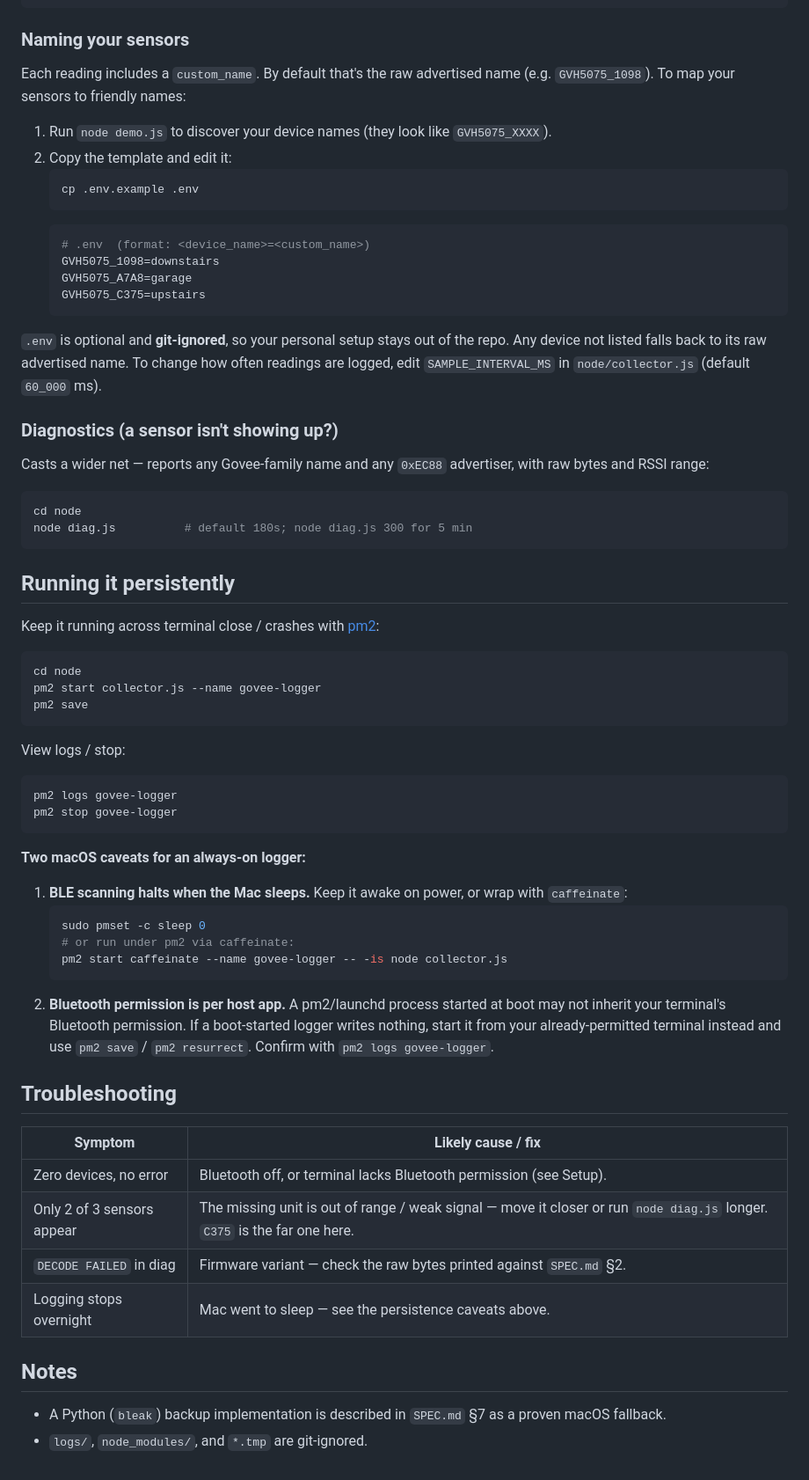
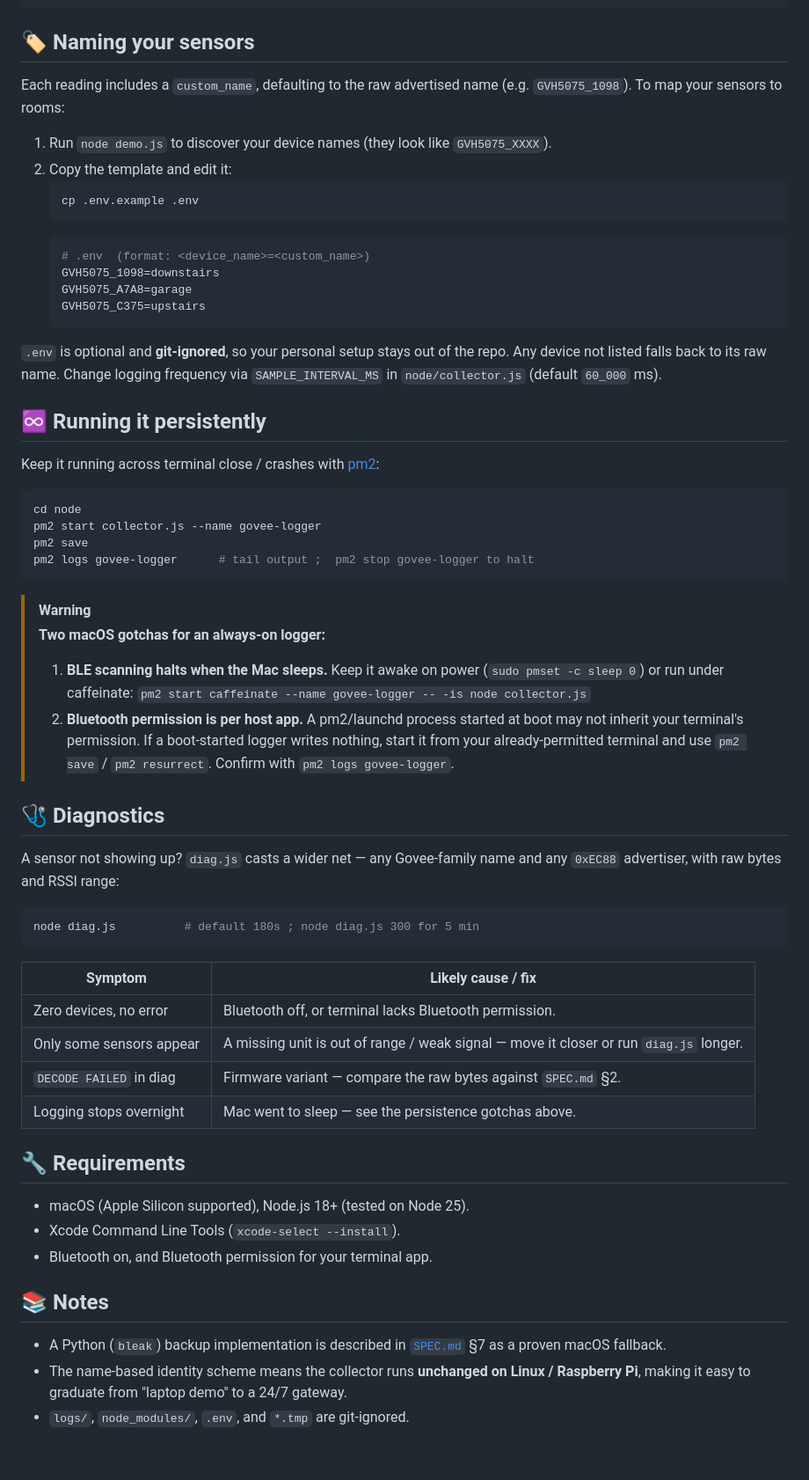
Before and after one commit to tamaker/govee-h5075-logger, a Markdown page: README.md, the part around one of its changes. Shown at 88% size. Drawn GitHub-style.

Commit message:
Polish README with ASCII banner, badges, and feature highlights
Co-Authored-By: Claude Opus 4.8 (1M context) <noreply@anthropic.com>

````diff
--- a/README.md
+++ b/README.md
@@ -82,9 +121,9 @@ Output goes to `logs/readings-<local-date>.json`, e.g. `logs/readings-2026-06-25
 }
 ```
 
-### Naming your sensors
+## 🏷️ Naming your sensors
 
-Each reading includes a `custom_name`. By default that's the raw advertised name (e.g. `GVH5075_1098`). To map your sensors to friendly names:
+Each reading includes a `custom_name`, defaulting to the raw advertised name (e.g. `GVH5075_1098`). To map your sensors to rooms:
 
 1. Run `node demo.js` to discover your device names (they look like `GVH5075_XXXX`).
 2. Copy the template and edit it:
@@ -98,18 +137,9 @@ Each reading includes a `custom_name`. By default that's the raw advertised name
    GVH5075_C375=upstairs
    ```
 
-`.env` is optional and **git-ignored**, so your personal setup stays out of the repo. Any device not listed falls back to its raw advertised name. To change how often readings are logged, edit `SAMPLE_INTERVAL_MS` in `node/collector.js` (default `60_000` ms).
+`.env` is optional and **git-ignored**, so your personal setup stays out of the repo. Any device not listed falls back to its raw name. Change logging frequency via `SAMPLE_INTERVAL_MS` in `node/collector.js` (default `60_000` ms).
 
-### Diagnostics (a sensor isn't showing up?)
-
-Casts a wider net — reports any Govee-family name and any `0xEC88` advertiser, with raw bytes and RSSI range:
-
-```bash
-cd node
-node diag.js          # default 180s; node diag.js 300 for 5 min
-```
-
-## Running it persistently
+## ♾️ Running it persistently
 
 Keep it running across terminal close / crashes with [pm2](https://pm2.keymetrics.io/):
 
@@ -117,35 +147,42 @@ Keep it running across terminal close / crashes with [pm2](https://pm2.keymetric
 cd node
 pm2 start collector.js --name govee-logger
 pm2 save
+pm2 logs govee-logger      # tail output ;  pm2 stop govee-logger to halt
 ```
 
-View logs / stop:
+> [!WARNING]
+> **Two macOS gotchas for an always-on logger:**
+> 1. **BLE scanning halts when the Mac sleeps.** Keep it awake on power
+>    (`sudo pmset -c sleep 0`) or run under caffeinate:
+>    `pm2 start caffeinate --name govee-logger -- -is node collector.js`
+> 2. **Bluetooth permission is per host app.** A pm2/launchd process started at
+>    boot may not inherit your terminal's permission. If a boot-started logger
+>    writes nothing, start it from your already-permitted terminal and use
+>    `pm2 save` / `pm2 resurrect`. Confirm with `pm2 logs govee-logger`.
+
+## 🩺 Diagnostics
+
+A sensor not showing up? `diag.js` casts a wider net — any Govee-family name and any `0xEC88` advertiser, with raw bytes and RSSI range:
 
 ```bash
-pm2 logs govee-logger
-pm2 stop govee-logger
+node diag.js          # default 180s ; node diag.js 300 for 5 min
 ```
-
-**Two macOS caveats for an always-on logger:**
-
-1. **BLE scanning halts when the Mac sleeps.** Keep it awake on power, or wrap with `caffeinate`:
-   ```bash
-   sudo pmset -c sleep 0
-   # or run under pm2 via caffeinate:
-   pm2 start caffeinate --name govee-logger -- -is node collector.js
-   ```
-2. **Bluetooth permission is per host app.** A pm2/launchd process started at boot may not inherit your terminal's Bluetooth permission. If a boot-started logger writes nothing, start it from your already-permitted terminal instead and use `pm2 save` / `pm2 resurrect`. Confirm with `pm2 logs govee-logger`.
-
-## Troubleshooting
 
 | Symptom | Likely cause / fix |
 |---------|--------------------|
-| Zero devices, no error | Bluetooth off, or terminal lacks Bluetooth permission (see Setup). |
-| Only 2 of 3 sensors appear | The missing unit is out of range / weak signal — move it closer or run `node diag.js` longer. `C375` is the far one here. |
-| `DECODE FAILED` in diag | Firmware variant — check the raw bytes printed against `SPEC.md` §2. |
-| Logging stops overnight | Mac went to sleep — see the persistence caveats above. |
+| Zero devices, no error | Bluetooth off, or terminal lacks Bluetooth permission. |
+| Only some sensors appear | A missing unit is out of range / weak signal — move it closer or run `diag.js` longer. |
+| `DECODE FAILED` in diag | Firmware variant — compare the raw bytes against `SPEC.md` §2. |
+| Logging stops overnight | Mac went to sleep — see the persistence gotchas above. |
 
-## Notes
+## 🔧 Requirements
 
-- A Python (`bleak`) backup implementation is described in `SPEC.md` §7 as a proven macOS fallback.
-- `logs/`, `node_modules/`, and `*.tmp` are git-ignored.
+- macOS (Apple Silicon supported), Node.js 18+ (tested on Node 25).
+- Xcode Command Line Tools (`xcode-select --install`).
+- Bluetooth on, and Bluetooth permission for your terminal app.
+
+## 📚 Notes
+
+- A Python (`bleak`) backup implementation is described in [`SPEC.md`](SPEC.md) §7 as a proven macOS fallback.
+- The name-based identity scheme means the collector runs **unchanged on Linux / Raspberry Pi**, making it easy to graduate from "laptop demo" to a 24/7 gateway.
+- `logs/`, `node_modules/`, `.env`, and `*.tmp` are git-ignored.
````
Also changed, not shown: other parts of README.md (+85 -46 lines).
